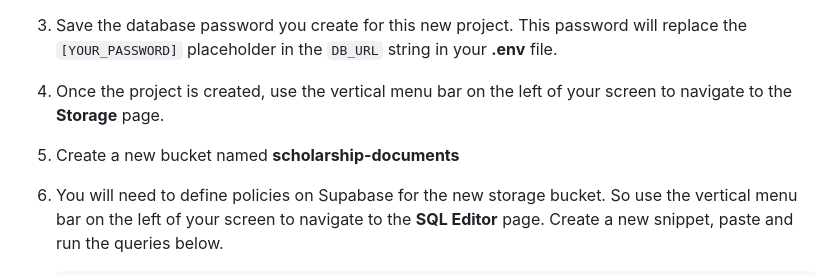
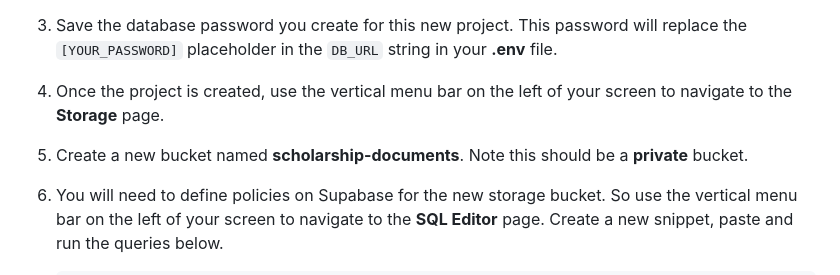
Before and after one commit to afeararomi/hopebridge-foundation, a Markdown page: README.md, the part around the change. GitHub-like rendering.

````diff
--- a/README.md
+++ b/README.md
@@ -188,7 +188,7 @@ You need a new Supabase project to serve as the local development database.
 2.  Name the project e.g. `hopebridge-ngo`
 3.  Save the database password you create for this new project.  This password will replace the `[YOUR_PASSWORD]` placeholder in the `DB_URL` string in your **.env** file.
 4.  Once the project is created, use the vertical menu bar on the left of your screen to navigate to the **Storage** page.
-5.  Create a new bucket named **scholarship-documents**
+5.  Create a new bucket named **scholarship-documents**. Note this should be a **private** bucket.
 6.  You will need to define policies on Supabase for the new storage bucket. So use the vertical menu bar on the left of your screen to navigate to the **SQL Editor** page. Create a new snippet, paste and run the queries below.
 
     ```
````
